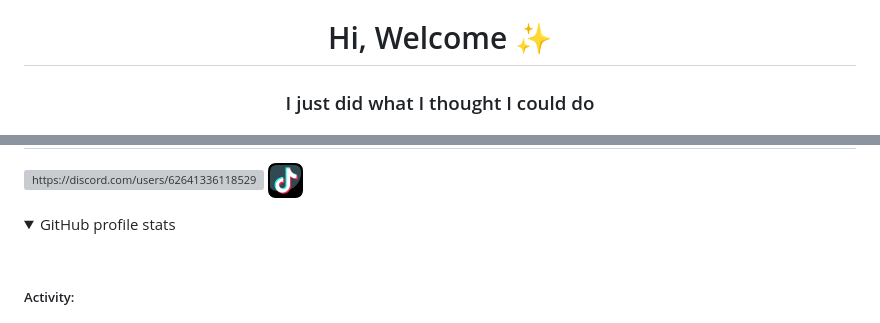
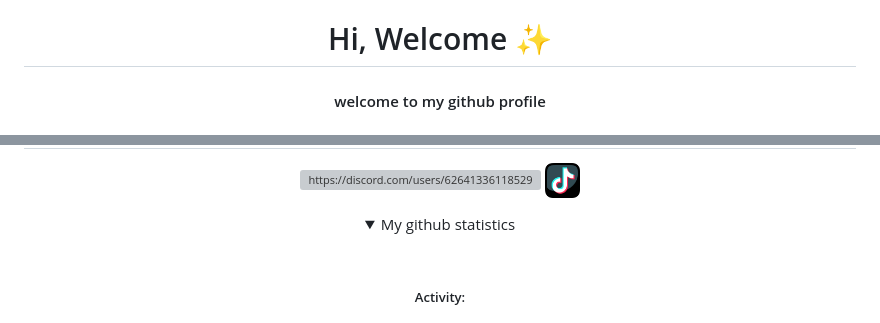
Before and after one commit to Drnk-28/drnk-28, a Markdown page: README.md, 2 parts joined by grey strips. Drawn GitHub-style; folded sections open; grey boxes are pictures that could not be loaded.

```diff
--- a/README.md
+++ b/README.md
@@ -1,3 +1,3 @@
 <h1 align="center">Hi, Welcome ✨</h1>
-<h3 align="center">I just did what I thought I could do</h3>
+<h4 align="center">welcome to my github profile</h4>
 
@@ -19,9 +14,9 @@
   </a>
 </p>
 
-<details>
-<summary> GitHub profile stats </summary> <br>
-<h5 align="left" href="https://github.com/Drnk-28">
+<details align="center">
+<summary> My github statistics </summary> <br>
+<h5 align="center" href="https://github.com/Drnk-28">
   Activity:
   <br>
   <br>
```
Also changed, not shown: other parts of README.md (+6 -11 lines).
